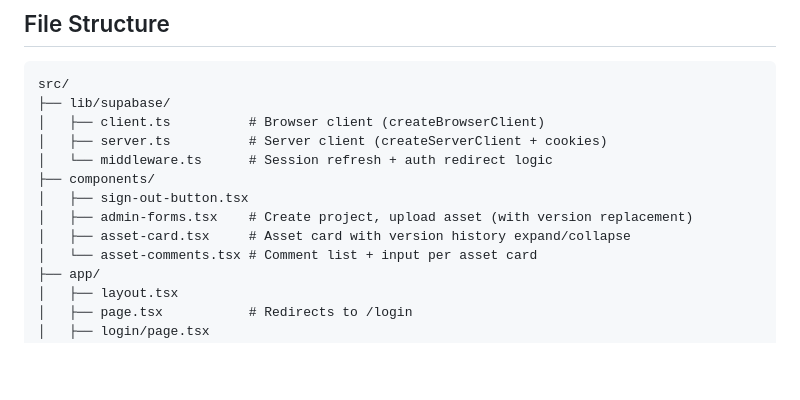
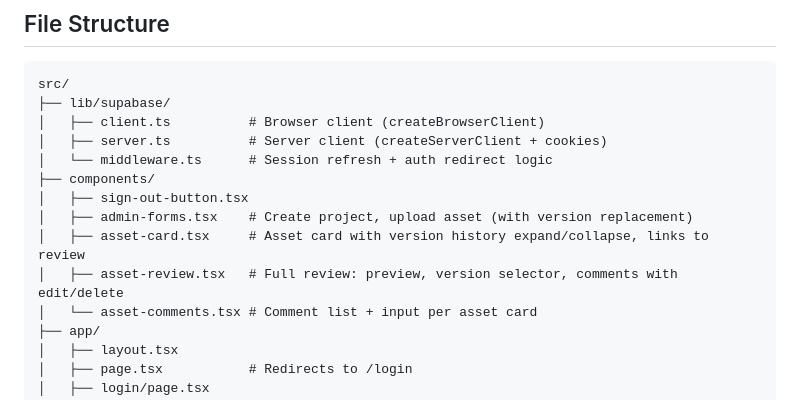
Before and after one commit to thisscribe000/papercode, a Markdown page: CONTEXT.md, the part around the change. Drawn GitHub-style; blank space fills up the shorter version.

Commit message:
Update CONTEXT.md: add asset-review.tsx to file structure

```diff
--- a/CONTEXT.md
+++ b/CONTEXT.md
@@ -63,7 +63,8 @@ src/
 ├── components/
 │   ├── sign-out-button.tsx
 │   ├── admin-forms.tsx    # Create project, upload asset (with version replacement)
-│   ├── asset-card.tsx     # Asset card with version history expand/collapse
+│   ├── asset-card.tsx     # Asset card with version history expand/collapse, links to review
+│   ├── asset-review.tsx   # Full review: preview, version selector, comments with edit/delete
 │   └── asset-comments.tsx # Comment list + input per asset card
 ├── app/
 │   ├── layout.tsx
```
